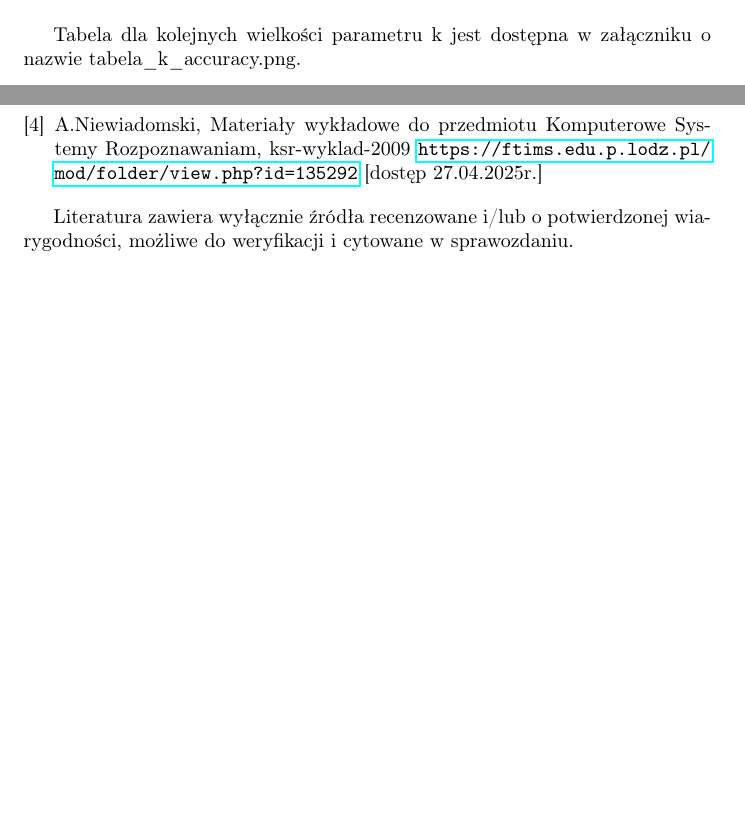
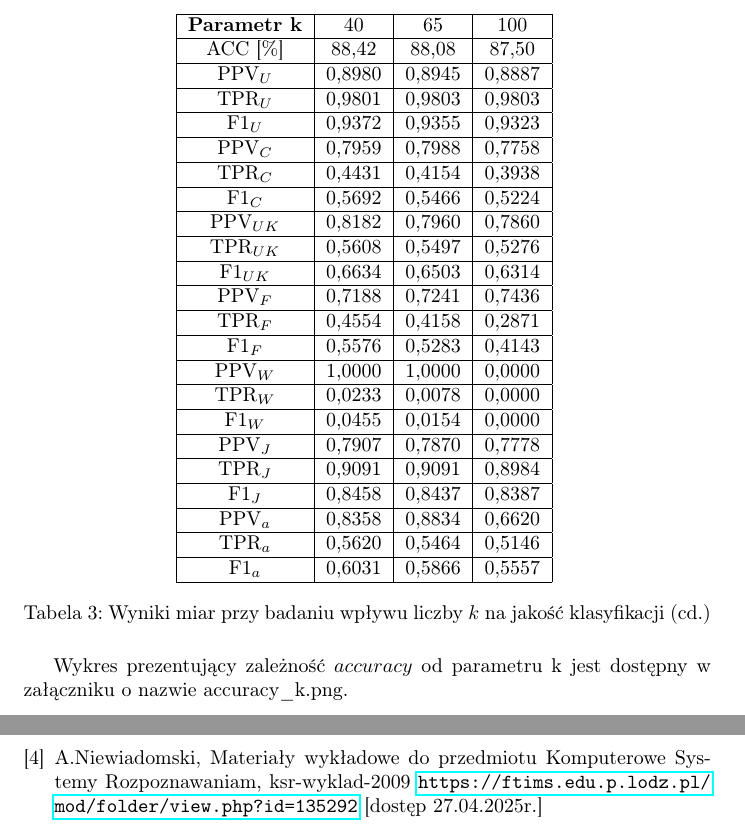
Before and after one commit to 247806/Semestr6, a LaTeX document (KSR/Projekt1/sprawozdanie/Sprawozdanie-projekt-1-klasyfikacja.tex): two parts of pages 11 and 22 of 22 before the commit and two parts of pages 12 and 19 of 19 after it, joined at a grey line, cut at the place of the change, the shorter picture padded with empty space. Compiled offline with pdfLaTeX.

Commit message:
ksr -> sprawozdanie

```diff
--- a/KSR/Projekt1/sprawozdanie/Sprawozdanie-projekt-1-klasyfikacja.tex
+++ b/KSR/Projekt1/sprawozdanie/Sprawozdanie-projekt-1-klasyfikacja.tex
@@ -393,4 +393,32 @@ W poniższej tabeli przedstawiono wpływ różnych wartości parametru \(k\) na
     \caption{Wyniki miar przy badaniu wpływu liczby \(k\) na jakość klasyfikacji}
 \end{table}
 
-Tabela dla kolejnych wielkości parametru k jest dostępna w załączniku o nazwie tabela\_k\_accuracy.png.
+\begin{table}[H]
+    \centering
+    \begin{tabular}{|c|c|c|c|}
+    \hline
+    \textbf{Parametr k} & \textbf{\(40\)} & \textbf{\(65\)} & \textbf{\(100\)}  \\ \hline
+    ACC [\%] & 88,42 & 88,08 & 87,50 \\ \hline
+    PPV\(_U\) & 0,8980 & 0,8945 & 0,8887 \\ \hline
+    TPR\(_U\) & 0,9801 & 0,9803 & 0,9803 \\ \hline
+    F1\(_U\) & 0,9372 & 0,9355 & 0,9323 \\ \hline
+    PPV\(_C\) & 0,7959 & 0,7988 & 0,7758 \\ \hline
+    TPR\(_C\) & 0,4431 & 0,4154 & 0,3938 \\ \hline
+    F1\(_C\) & 0,5692 & 0,5466 & 0,5224 \\ \hline
+    PPV\(_{UK}\) & 0,8182 & 0,7960 & 0,7860 \\ \hline
+    TPR\(_{UK}\) & 0,5608 & 0,5497 & 0,5276 \\ \hline
+    F1\(_{UK}\) & 0,6634 & 0,6503 & 0,6314 \\ \hline
+    PPV\(_F\) & 0,7188 & 0,7241 & 0,7436\\ \hline
+    TPR\(_F\) & 0,4554 & 0,4158 & 0,2871\\ \hline
+    F1\(_F\) & 0,5576 & 0,5283 & 0,4143\\ \hline
+    PPV\(_W\) & 1,0000 & 1,0000 & 0,0000 \\ \hline
+    TPR\(_W\) & 0,0233 & 0,0078 & 0,0000 \\ \hline
+    F1\(_W\) & 0,0455 & 0,0154 & 0,0000 \\ \hline
+    PPV\(_J\) & 0,7907 & 0,7870 & 0,7778 \\ \hline
+    TPR\(_J\) & 0,9091 & 0,9091 & 0,8984 \\ \hline
+    F1\(_J\) & 0,8458 & 0,8437 & 0,8387 \\ \hline
+    PPV\(_a\) & 0,8358 & 0,8834 & 0,6620 \\ \hline
+    TPR\(_a\) & 0,5620 & 0,5464 & 0,5146 \\ \hline
+    F1\(_a\) & 0,6031 & 0,5866 & 0,5557\\ \hline
+    \end{tabular}
+    \caption{Wyniki miar przy badaniu wpływu liczby \(k\) na jakość klasyfikacji (cd.)}
@@ -397 +426,9 @@ Tabela dla kolejnych wielkości parametru k jest dostępna w załączniku o nazw
 
+Wykres prezentujący zależność \(accuracy\) od parametru k jest dostępny w załączniku o nazwie accuracy\_k.png.
+
+% \begin{figure}[H]
+%     \centering
+%     \includegraphics[width=\textwidth]{ksr/img/ACC - K.png}
+%     \caption{Zależność accuracy do parametru k}
+%     \label{fig:moj-obraz}
+% \end{figure}
@@ -597,6 +631,4 @@ podać merytoryczne (ale nie czasowe) przyczyny tych braków.
 \bibitem{wyklad} A.Niewiadomski, Materiały wykładowe do przedmiotu Komputerowe Systemy Rozpoznawaniam, ksr-wyklad-2009 \url{https://ftims.edu.p.lodz.pl/mod/folder/view.php?id=135292} [dostęp 27.04.2025r.]
 \end{thebibliography}
 
-Literatura zawiera wyłącznie źródła recenzowane i/lub o potwierdzonej wiarygodności,
-możliwe do weryfikacji i cytowane w sprawozdaniu.
 \end{document}
```
Also changed, not shown: KSR/Projekt1/sprawozdanie/images/accuracy_cechy.png (renamed from KSR/Projekt1/sprawozdanie/images/ACC - cechy.png), KSR/Projekt1/sprawozdanie/images/accuracy_k.png (renamed from KSR/Projekt1/sprawozdanie/images/ACC - K.png), KSR/Projekt1/sprawozdanie/images/accuracy_metryka.png (renamed from KSR/Projekt1/sprawozdanie/images/ACC - metryka.png), KSR/Projekt1/sprawozdanie/Sprawozdanie-projekt-1-klasyfikacja.tex (60 more changed lines).
